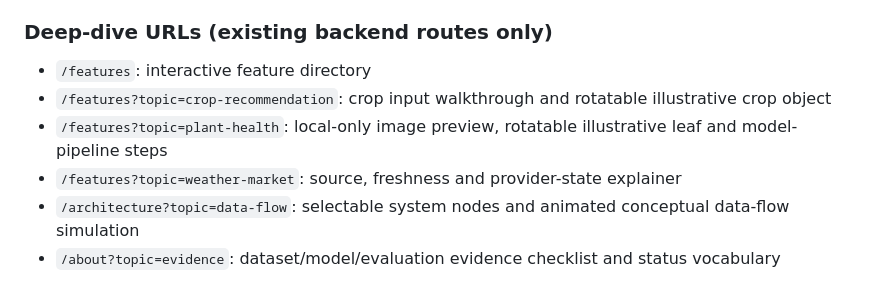
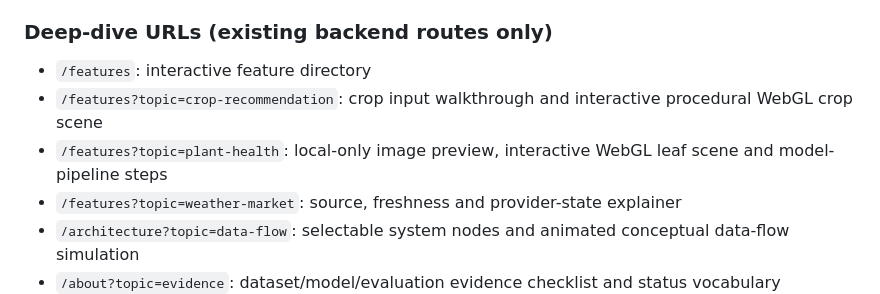
Before and after one commit to Anshuman70739/rythu-mitra, a Markdown page: docs/field-atlas-showcase.md, the part around the change. GitHub-like rendering.

Commit message:
Update deep-dive documentation for procedural 3D scenes

```diff
--- a/docs/field-atlas-showcase.md
+++ b/docs/field-atlas-showcase.md
@@ -49,8 +49,8 @@ The homepage now has a scroll-driven four-chapter landscape scene. Users can scr
 
 ### Deep-dive URLs (existing backend routes only)
 - `/features`: interactive feature directory
-- `/features?topic=crop-recommendation`: crop input walkthrough and rotatable illustrative crop object
-- `/features?topic=plant-health`: local-only image preview, rotatable illustrative leaf and model-pipeline steps
+- `/features?topic=crop-recommendation`: crop input walkthrough and interactive procedural WebGL crop scene
+- `/features?topic=plant-health`: local-only image preview, interactive WebGL leaf scene and model-pipeline steps
 - `/features?topic=weather-market`: source, freshness and provider-state explainer
 - `/architecture?topic=data-flow`: selectable system nodes and animated conceptual data-flow simulation
 - `/about?topic=evidence`: dataset/model/evaluation evidence checklist and status vocabulary
```
